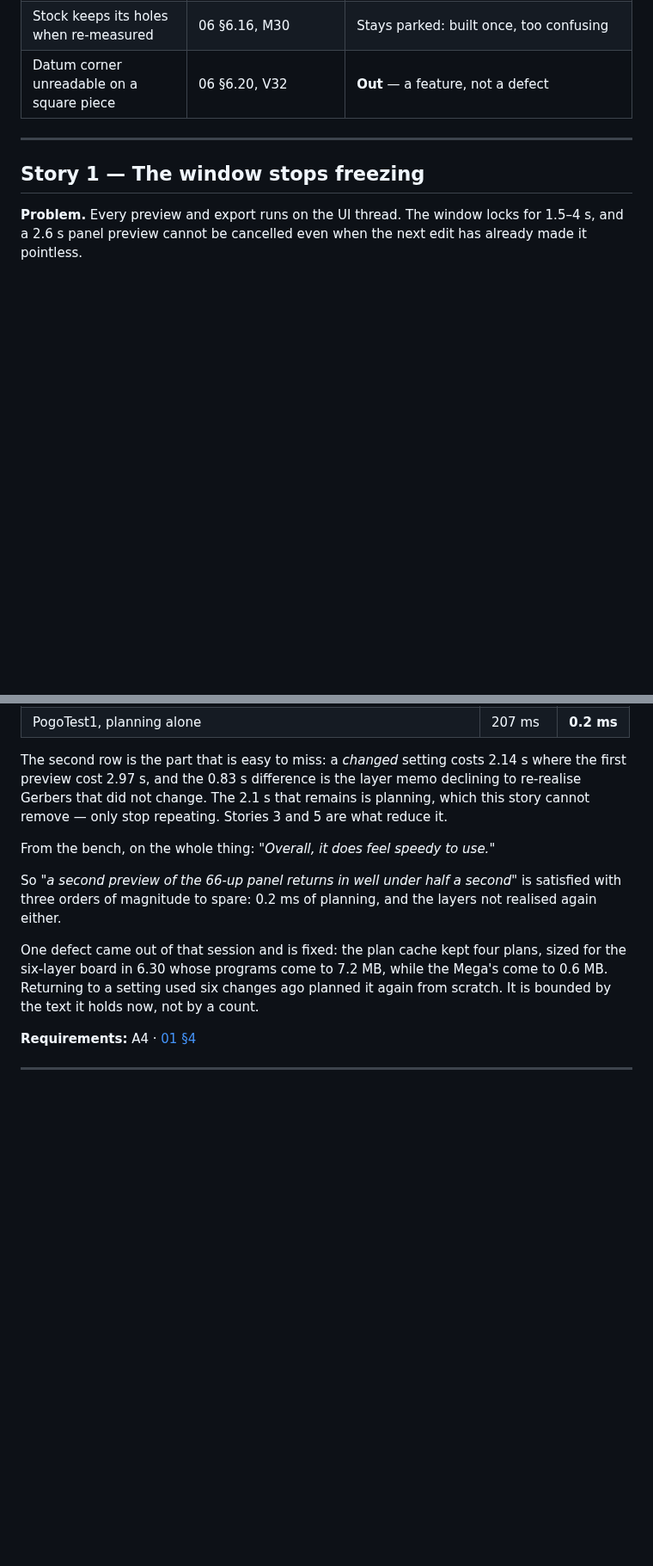
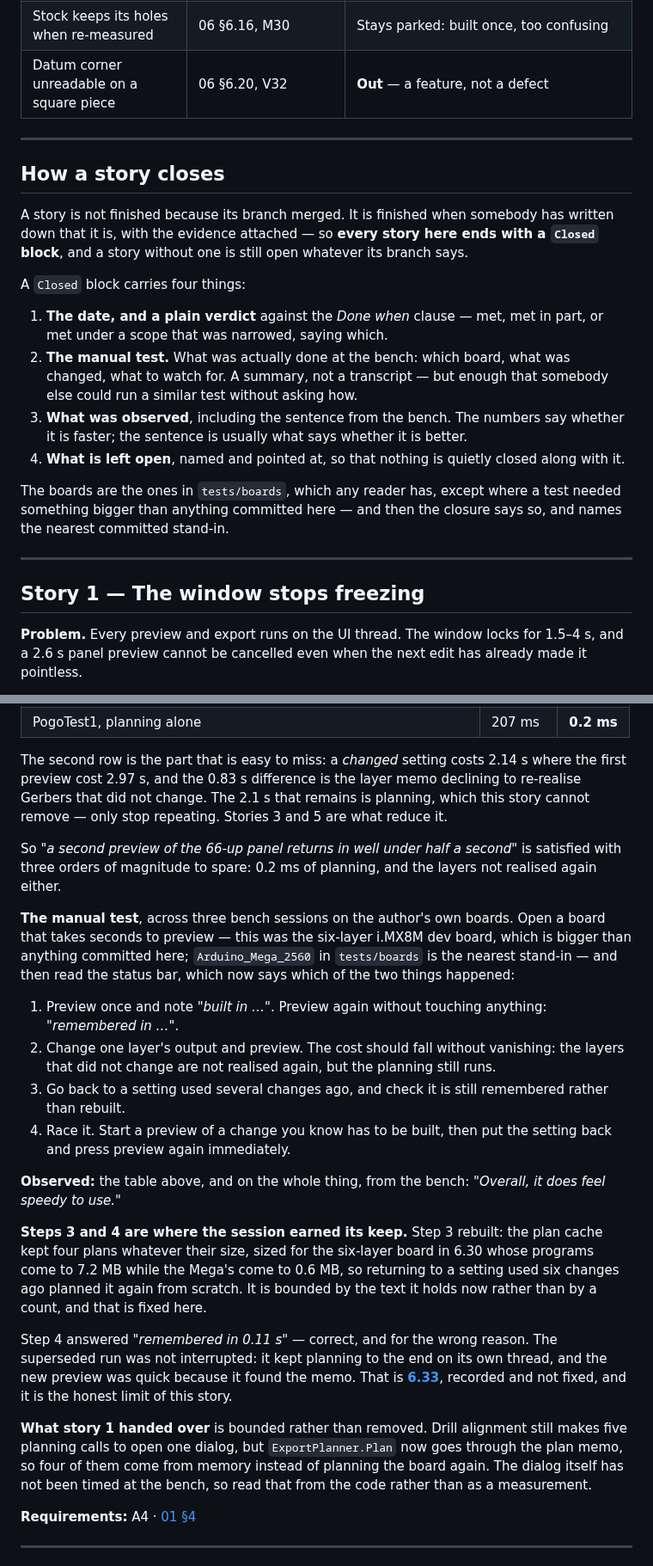
Before and after one commit to kitecraft/PCB_MillBurn, a Markdown page: Sprints/Sprint-01-Speed-and-Accuracy.md, 2 parts joined by grey strips. Shown at 86% size. Rendered like a GitHub page; blank space fills up the shorter version.

```diff
--- a/Sprints/Sprint-01-Speed-and-Accuracy.md
+++ b/Sprints/Sprint-01-Speed-and-Accuracy.md
@@ -43,6 +43,29 @@ and what happened to it:
 
 ---
 
+## How a story closes
+
+A story is not finished because its branch merged. It is finished when somebody has written down
+that it is, with the evidence attached — so **every story here ends with a `Closed` block**, and a
+story without one is still open whatever its branch says.
+
+A `Closed` block carries four things:
+
+1. **The date, and a plain verdict** against the *Done when* clause — met, met in part, or met under
+   a scope that was narrowed, saying which.
+2. **The manual test.** What was actually done at the bench: which board, what was changed, what to
+   watch for. A summary, not a transcript — but enough that somebody else could run a similar test
+   without asking how.
+3. **What was observed**, including the sentence from the bench. The numbers say whether it is
+   faster; the sentence is usually what says whether it is better.
+4. **What is left open**, named and pointed at, so that nothing is quietly closed along with it.
+
+The boards are the ones in `tests/boards`, which any reader has, except where a test needed
+something bigger than anything committed here — and then the closure says so, and names the nearest
+committed stand-in.
+
+---
+
 ## Story 1 — The window stops freezing
 
 **Problem.** Every preview and export runs on the UI thread. The window locks for 1.5–4 s, and a
@@ -126,15 +185,40 @@ preview cost 2.97 s, and the 0.83 s difference is the layer memo declining to re
 that did not change. The 2.1 s that remains is planning, which this story cannot remove — only stop
 repeating. Stories 3 and 5 are what reduce it.
 
-From the bench, on the whole thing: *"Overall, it does feel speedy to use."*
-
 So *"a second preview of the 66-up panel returns in well under half a second"* is satisfied with
 three orders of magnitude to spare: 0.2 ms of planning, and the layers not realised again either.
 
-One defect came out of that session and is fixed: the plan cache kept four plans, sized for the
-six-layer board in 6.30 whose programs come to 7.2 MB, while the Mega's come to 0.6 MB. Returning
-to a setting used six changes ago planned it again from scratch. It is bounded by the text it holds
-now, not by a count.
+**The manual test**, across three bench sessions on the author's own boards. Open a board that takes
+seconds to preview — this was the six-layer i.MX8M dev board, which is bigger than anything
+committed here; `Arduino_Mega_2560` in `tests/boards` is the nearest stand-in — and then read the
+status bar, which now says which of the two things happened:
+
+1. Preview once and note *"built in …"*. Preview again without touching anything: *"remembered in …"*.
+2. Change one layer's output and preview. The cost should fall without vanishing: the layers that
+   did not change are not realised again, but the planning still runs.
+3. Go back to a setting used several changes ago, and check it is still remembered rather than
+   rebuilt.
+4. Race it. Start a preview of a change you know has to be built, then put the setting back and
+   press preview again immediately.
+
+**Observed:** the table above, and on the whole thing, from the bench: *"Overall, it does feel
+speedy to use."*
+
+**Steps 3 and 4 are where the session earned its keep.** Step 3 rebuilt: the plan cache kept four
+plans whatever their size, sized for the six-layer board in 6.30 whose programs come to 7.2 MB while
+the Mega's come to 0.6 MB, so returning to a setting used six changes ago planned it again from
+scratch. It is bounded by the text it holds now rather than by a count, and that is fixed here.
+
+Step 4 answered *"remembered in 0.11 s"* — correct, and for the wrong reason. The superseded run was
+not interrupted: it kept planning to the end on its own thread, and the new preview was quick
+because it found the memo. That is
+**[6.33](../Documentation/06-Roadmap-and-Risks.md)**, recorded and not fixed, and it is the honest
+limit of this story.
+
+**What story 1 handed over** is bounded rather than removed. Drill alignment still makes five
+planning calls to open one dialog, but `ExportPlanner.Plan` now goes through the plan memo, so four
+of them come from memory instead of planning the board again. The dialog itself has not been timed
+at the bench, so read that from the code rather than as a measurement.
 
 **Requirements:** A4 · [01 §4](../Documentation/01-Architecture.md)
 
```
Also changed, not shown: other parts of Sprints/Sprint-01-Speed-and-Accuracy.md (+37 -1 lines), CONTRIBUTING.md (+6 -0 lines).
